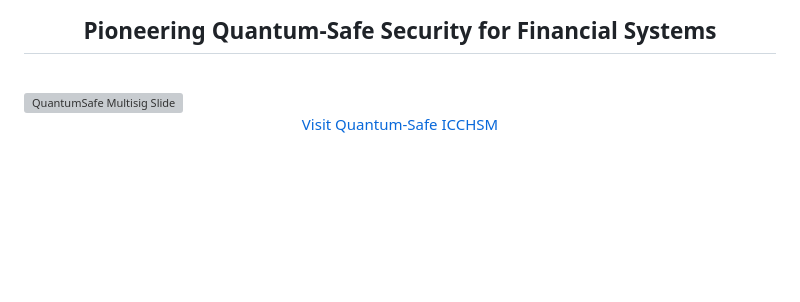
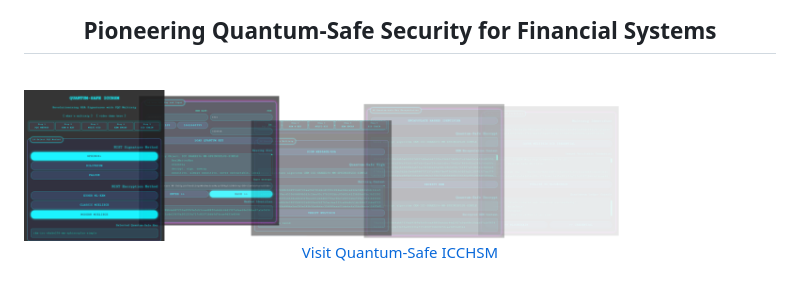
Before and after one commit to realmatterio/quantumsafe_icchsm, a Markdown page: README.md, the part around the change. Rendered like a GitHub page; blank space fills up the shorter version; grey boxes are pictures that could not be loaded.

```diff
--- a/README.md
+++ b/README.md
@@ -5,7 +5,7 @@
 </div>
 
 <a href="https://quantumsafe-multisig.web.app">
-  <img src="quantumsafe-multisig.web.app (slide).png" alt="QuantumSafe Multisig Slide" width="100%">
+  <img src="quantumsafe-multisig.web.app(slide).png" alt="QuantumSafe Multisig Web App" width="100%">
 </a>
 
 <div align="center">
```
